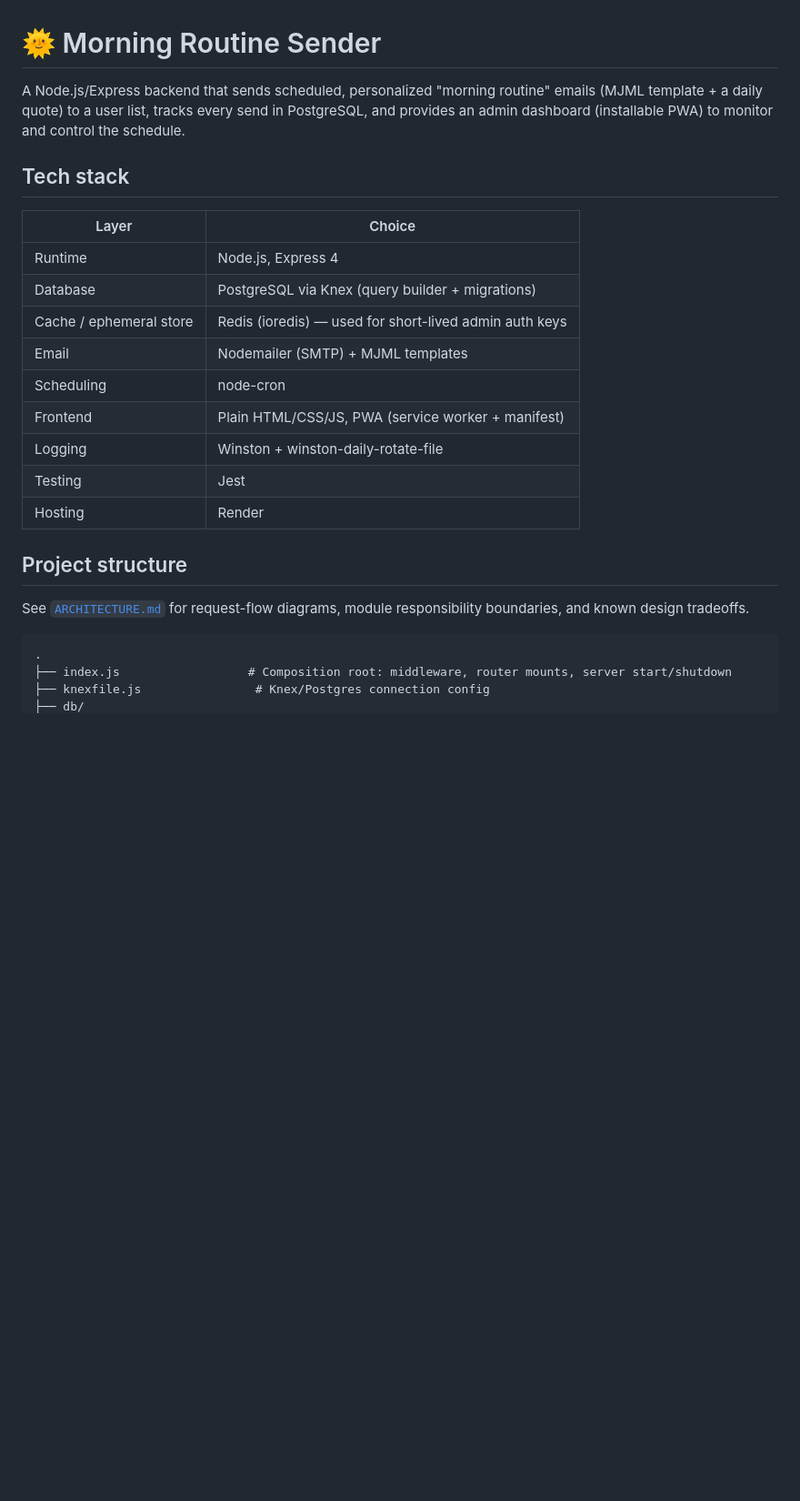
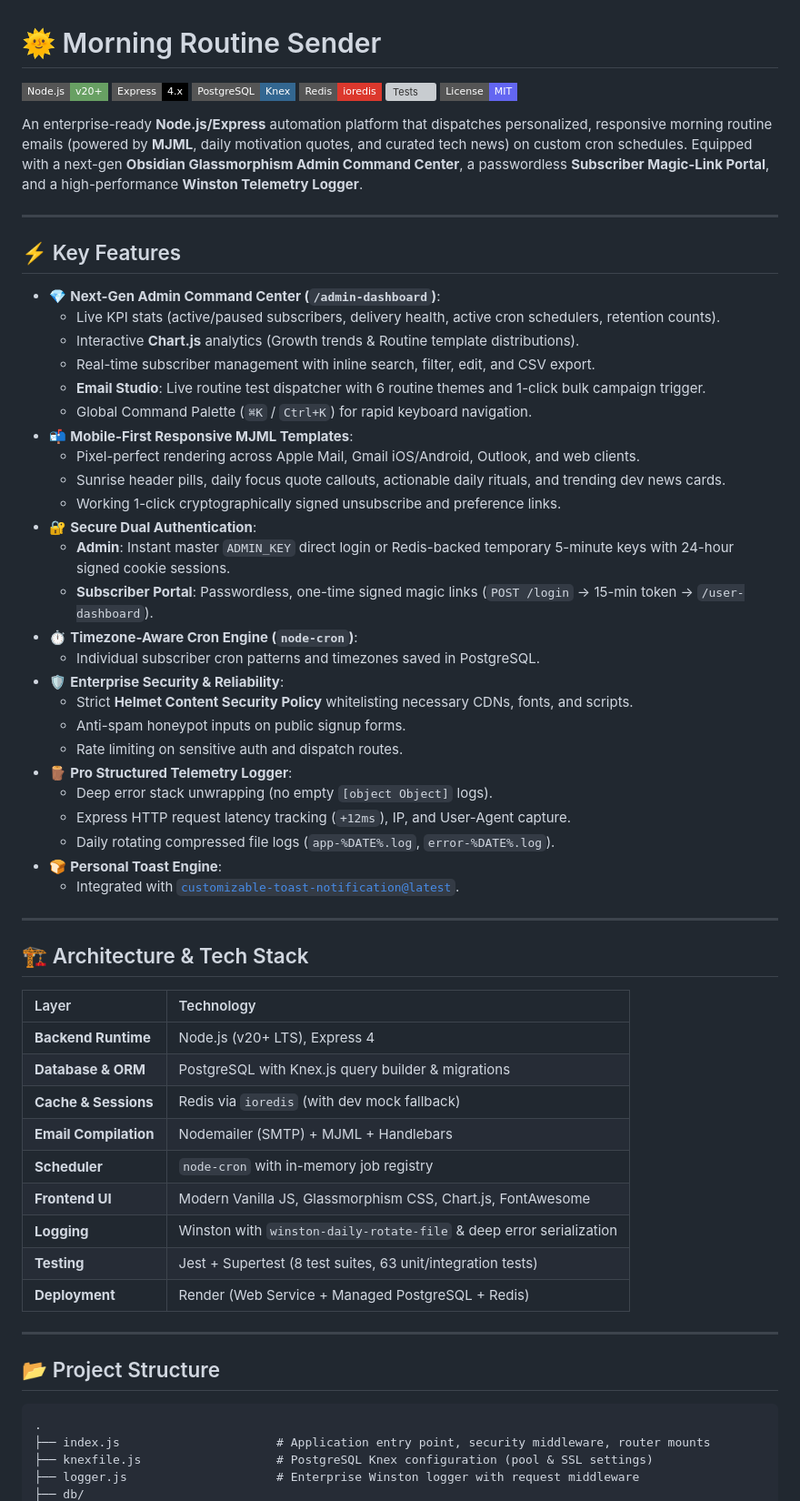
Before and after one commit to sammy-cool/morning-routine-sender, a Markdown page: README.md, the part around one of its changes. Shown at 91% size. Drawn GitHub-style; badges without logos; blank space fills up the shorter version; grey boxes are pictures that could not be loaded.

Commit message:
docs(readme): comprehensive documentation overhaul with architecture, endpoints, features, and setup guide

````diff
--- a/README.md
+++ b/README.md
@@ -1,28 +1,67 @@
 # 🌞 Morning Routine Sender
 
-A Node.js/Express backend that sends scheduled, personalized "morning routine" emails (MJML template + a daily quote) to a user list, tracks every send in PostgreSQL, and provides an admin dashboard (installable PWA) to monitor and control the schedule.
+[![Node.js](https://img.shields.io/badge/Node.js-v20+-68a063?style=flat-square&logo=node.js&logoColor=white)](https://nodejs.org)
+[![Express](https://img.shields.io/badge/Express-4.x-000000?style=flat-square&logo=express&logoColor=white)](https://expressjs.com)
+[![PostgreSQL](https://img.shields.io/badge/PostgreSQL-Knex-336791?style=flat-square&logo=postgresql&logoColor=white)](https://knexjs.org)
+[![Redis](https://img.shields.io/badge/Redis-ioredis-dc382d?style=flat-square&logo=redis&logoColor=white)](https://redis.io)
+[![Tests](https://img.shields.io/badge/Tests-63%2F63%20Passing-10b981?style=flat-square&logo=jest&logoColor=white)](https://jestjs.io)
+[![License](https://img.shields.io/badge/License-MIT-6366f1?style=flat-square)](./LICENSE)
 
-## Tech stack
+An enterprise-ready **Node.js/Express** automation platform that dispatches personalized, responsive morning routine emails (powered by **MJML**, daily motivation quotes, and curated tech news) on custom cron schedules. Equipped with a next-gen **Obsidian Glassmorphism Admin Command Center**, a passwordless **Subscriber Magic-Link Portal**, and a high-performance **Winston Telemetry Logger**.
 
-| Layer                   | Choice                                                 |
-| ----------------------- | ------------------------------------------------------ |
-| Runtime                 | Node.js, Express 4                                     |
-| Database                | PostgreSQL via Knex (query builder + migrations)       |
-| Cache / ephemeral store | Redis (ioredis) — used for short-lived admin auth keys |
-| Email                   | Nodemailer (SMTP) + MJML templates                     |
-| Scheduling              | node-cron                                              |
-| Frontend                | Plain HTML/CSS/JS, PWA (service worker + manifest)     |
-| Logging                 | Winston + winston-daily-rotate-file                    |
-| Testing                 | Jest                                                   |
-| Hosting                 | Render                                                 |
+---
 
-## Project structure
+## ⚡ Key Features
 
-See [`ARCHITECTURE.md`](./ARCHITECTURE.md) for request-flow diagrams, module
-responsibility boundaries, and known design tradeoffs.
+- 💎 **Next-Gen Admin Command Center (`/admin-dashboard`)**:
+  - Live KPI stats (active/paused subscribers, delivery health, active cron schedulers, retention counts).
+  - Interactive **Chart.js** analytics (Growth trends & Routine template distributions).
+  - Real-time subscriber management with inline search, filter, edit, and CSV export.
+  - **Email Studio**: Live routine test dispatcher with 6 routine themes and 1-click bulk campaign trigger.
+  - Global Command Palette (`⌘K` / `Ctrl+K`) for rapid keyboard navigation.
+- 📬 **Mobile-First Responsive MJML Templates**:
+  - Pixel-perfect rendering across Apple Mail, Gmail iOS/Android, Outlook, and web clients.
+  - Sunrise header pills, daily focus quote callouts, actionable daily rituals, and trending dev news cards.
+  - Working 1-click cryptographically signed unsubscribe and preference links.
+- 🔐 **Secure Dual Authentication**:
+  - **Admin**: Instant master `ADMIN_KEY` direct login or Redis-backed temporary 5-minute keys with 24-hour signed cookie sessions.
+  - **Subscriber Portal**: Passwordless, one-time signed magic links (`POST /login` → 15-min token → `/user-dashboard`).
+- ⏱️ **Timezone-Aware Cron Engine (`node-cron`)**:
+  - Individual subscriber cron patterns and timezones saved in PostgreSQL.
+- 🛡️ **Enterprise Security & Reliability**:
+  - Strict **Helmet Content Security Policy** whitelisting necessary CDNs, fonts, and scripts.
+  - Anti-spam honeypot inputs on public signup forms.
+  - Rate limiting on sensitive auth and dispatch routes.
+- 🪵 **Pro Structured Telemetry Logger**:
+  - Deep error stack unwrapping (no empty `[object Object]` logs).
+  - Express HTTP request latency tracking (`+12ms`), IP, and User-Agent capture.
+  - Daily rotating compressed file logs (`app-%DATE%.log`, `error-%DATE%.log`).
+- 🍞 **Personal Toast Engine**:
+  - Integrated with [`customizable-toast-notification@latest`](https://www.npmjs.com/package/customizable-toast-notification).
+
+---
+
+## 🏗️ Architecture & Tech Stack
+
+| Layer | Technology |
+| :--- | :--- |
+| **Backend Runtime** | Node.js (v20+ LTS), Express 4 |
+| **Database & ORM** | PostgreSQL with Knex.js query builder & migrations |
+| **Cache & Sessions** | Redis via `ioredis` (with dev mock fallback) |
+| **Email Compilation** | Nodemailer (SMTP) + MJML + Handlebars |
+| **Scheduler** | `node-cron` with in-memory job registry |
+| **Frontend UI** | Modern Vanilla JS, Glassmorphism CSS, Chart.js, FontAwesome |
+| **Logging** | Winston with `winston-daily-rotate-file` & deep error serialization |
+| **Testing** | Jest + Supertest (8 test suites, 63 unit/integration tests) |
+| **Deployment** | Render (Web Service + Managed PostgreSQL + Redis) |
+
+---
+
+## 📂 Project Structure
 
 ```
 .
-├── index.js                  # Composition root: middleware, router mounts, server start/shutdown
-├── knexfile.js                # Knex/Postgres connection config
+├── index.js                      # Application entry point, security middleware, router mounts
+├── knexfile.js                   # PostgreSQL Knex configuration (pool & SSL settings)
+├── logger.js                     # Enterprise Winston logger with request middleware
 ├── db/
````
Also changed, not shown: other parts of README.md (+161 -127 lines).
